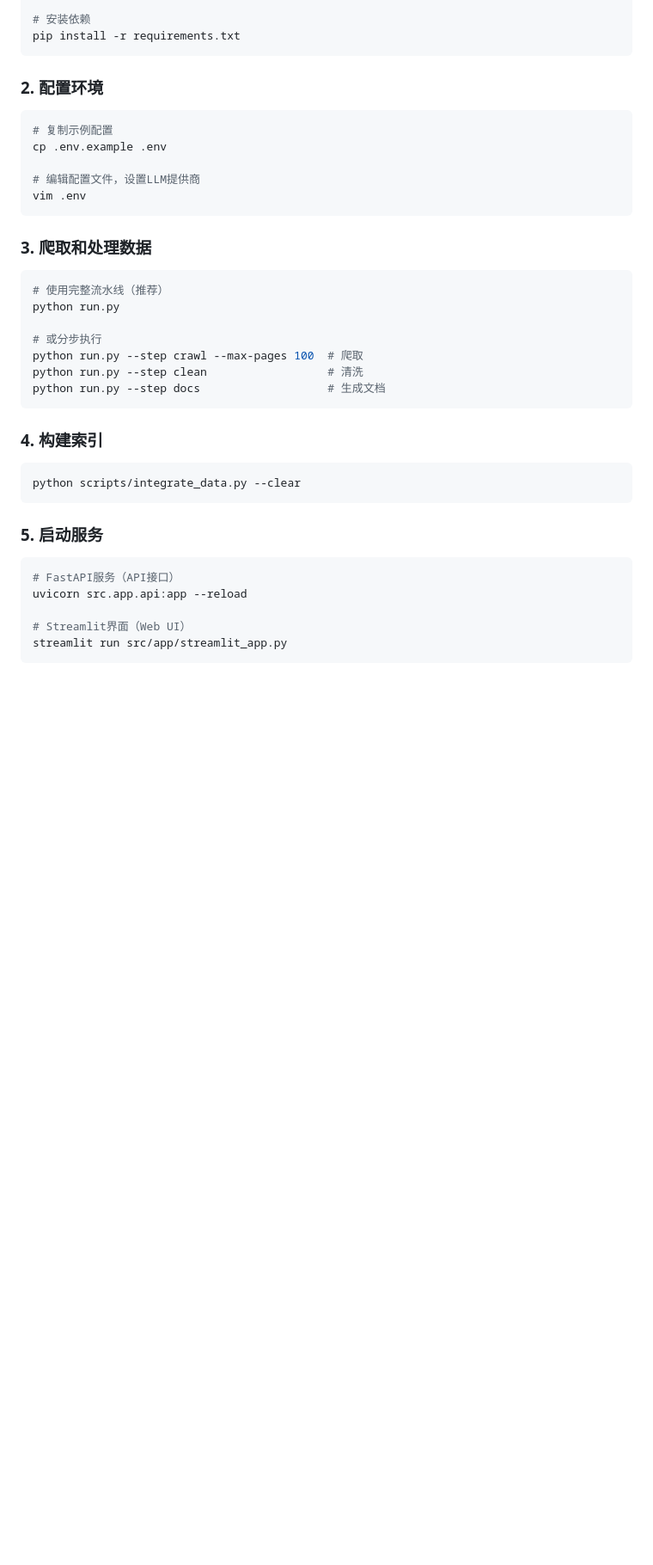
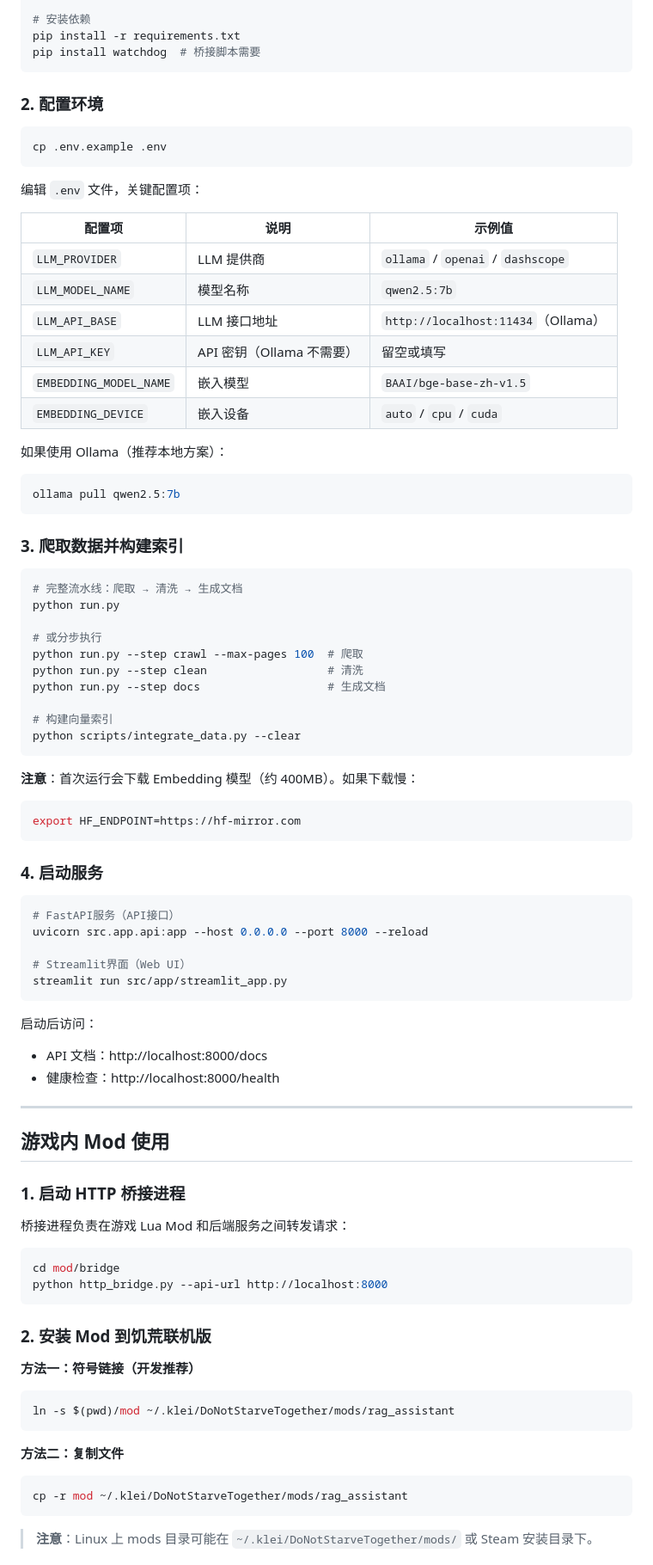
Before and after one commit to Bernard203/starve, a Markdown page: README.md, the part around one of its changes. Shown at 86% size. Rendered like a GitHub page; blank space fills up the shorter version.

````diff
--- a/README.md
+++ b/README.md
@@ -27,42 +36,89 @@ source venv/bin/activate  # Linux/Mac
 
 # 安装依赖
 pip install -r requirements.txt
+pip install watchdog  # 桥接脚本需要
 ```
 
 ### 2. 配置环境
 
 ```bash
-# 复制示例配置
 cp .env.example .env
-
-# 编辑配置文件，设置LLM提供商
-vim .env
 ```
 
-### 3. 爬取和处理数据
+编辑 `.env` 文件，关键配置项：
+
+| 配置项 | 说明 | 示例值 |
+|--------|------|--------|
+| `LLM_PROVIDER` | LLM 提供商 | `ollama` / `openai` / `dashscope` |
+| `LLM_MODEL_NAME` | 模型名称 | `qwen2.5:7b` |
+| `LLM_API_BASE` | LLM 接口地址 | `http://localhost:11434`（Ollama） |
+| `LLM_API_KEY` | API 密钥（Ollama 不需要） | 留空或填写 |
+| `EMBEDDING_MODEL_NAME` | 嵌入模型 | `BAAI/bge-base-zh-v1.5` |
+| `EMBEDDING_DEVICE` | 嵌入设备 | `auto` / `cpu` / `cuda` |
+
+如果使用 Ollama（推荐本地方案）：
+```bash
+ollama pull qwen2.5:7b
+```
+
+### 3. 爬取数据并构建索引
 
 ```bash
-# 使用完整流水线（推荐）
+# 完整流水线：爬取 → 清洗 → 生成文档
 python run.py
 
 # 或分步执行
 python run.py --step crawl --max-pages 100  # 爬取
 python run.py --step clean                  # 清洗
 python run.py --step docs                   # 生成文档
-```
 
-### 4. 构建索引
-
-```bash
+# 构建向量索引
 python scripts/integrate_data.py --clear
 ```
 
-### 5. 启动服务
+**注意**：首次运行会下载 Embedding 模型（约 400MB）。如果下载慢：
+```bash
+export HF_ENDPOINT=https://hf-mirror.com
+```
+
+### 4. 启动服务
 
 ```bash
 # FastAPI服务（API接口）
-uvicorn src.app.api:app --reload
+uvicorn src.app.api:app --host 0.0.0.0 --port 8000 --reload
 
 # Streamlit界面（Web UI）
 streamlit run src/app/streamlit_app.py
 ```
+
+启动后访问：
+- API 文档：http://localhost:8000/docs
+- 健康检查：http://localhost:8000/health
+
+---
+
+## 游戏内 Mod 使用
+
+### 1. 启动 HTTP 桥接进程
+
+桥接进程负责在游戏 Lua Mod 和后端服务之间转发请求：
+
+```bash
+cd mod/bridge
+python http_bridge.py --api-url http://localhost:8000
+```
+
+### 2. 安装 Mod 到饥荒联机版
+
+**方法一：符号链接（开发推荐）**
+```bash
+ln -s $(pwd)/mod ~/.klei/DoNotStarveTogether/mods/rag_assistant
+```
+
+**方法二：复制文件**
+```bash
+cp -r mod ~/.klei/DoNotStarveTogether/mods/rag_assistant
+```
+
+> **注意**：Linux 上 mods 目录可能在 `~/.klei/DoNotStarveTogether/mods/` 或 Steam 安装目录下。
+
````
Also changed, not shown: other parts of README.md (+98 -47 lines).
